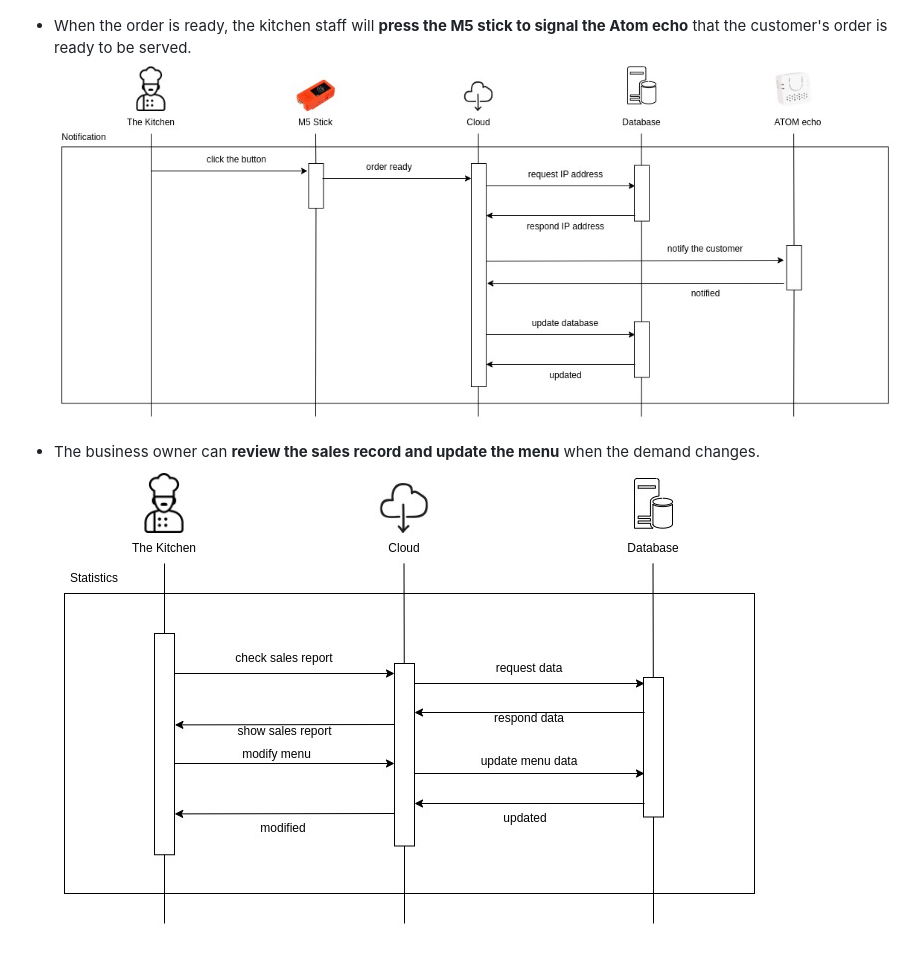
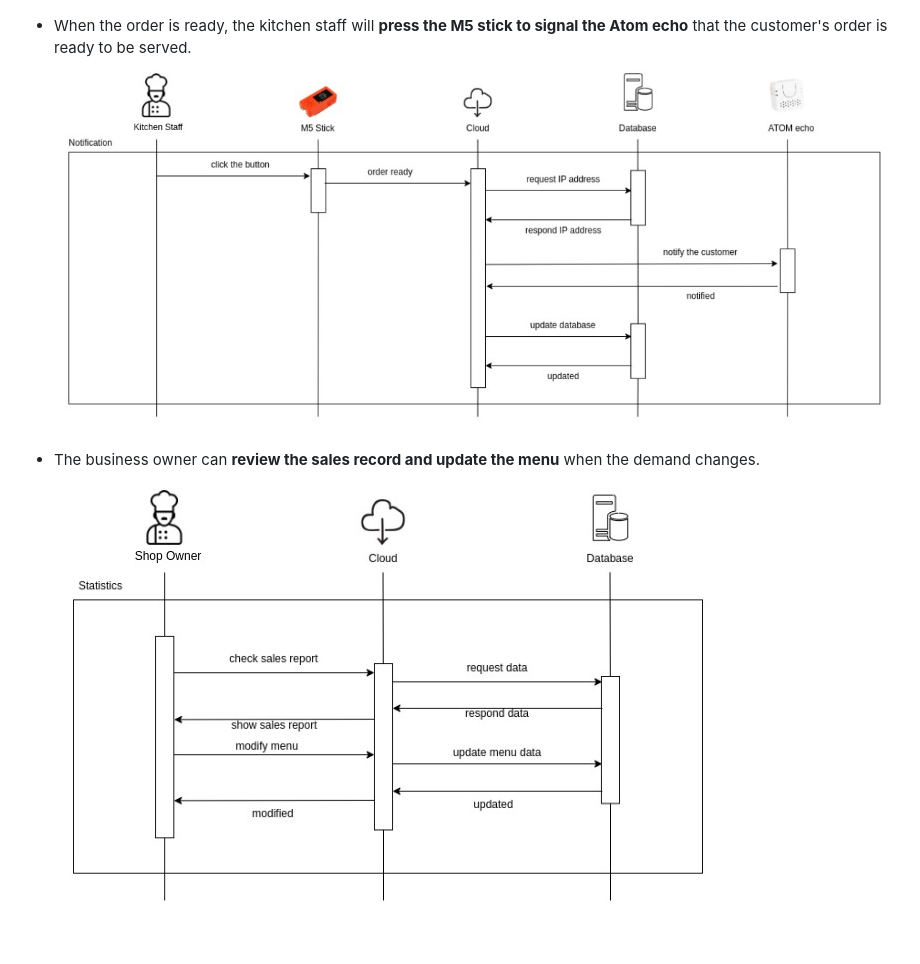
Before and after one commit to Ksengnupan/SoftwareDesignAIoT, a Markdown page: README.md, the part around the change. Rendered like a GitHub page; pictures changed too: images/noti_seq.jpg (added), images/statistic_seq.jpg (added).

Commit message:
updated images

```diff
--- a/README.md
+++ b/README.md
@@ -63,7 +63,7 @@ Software system consists of **user interface, web server and database**. The fir
 ![Ordering Sequence Design](/images/ordering_sequence.jpg)
 
 * When the order is ready, the kitchen staff will **press the M5 stick to signal the Atom echo** that the customer's order is ready to be served.
-![Notification Sequence Design](/images/notification_sequence.jpg)
+![Notification Sequence Design](/images/noti_seq.jpg)
 
 * The business owner can **review the sales record and update the menu** when the demand changes.
-![Statistic Sequence Design](/images/statistic_sequence.jpg)
+![Statistic Sequence Design](/images/statistic_seq.jpg)
```
